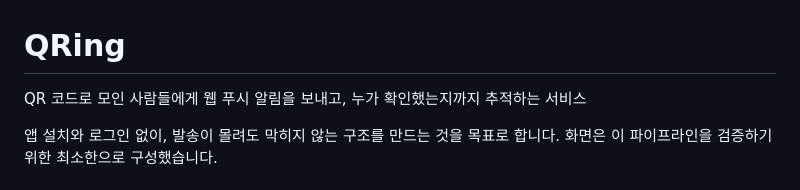
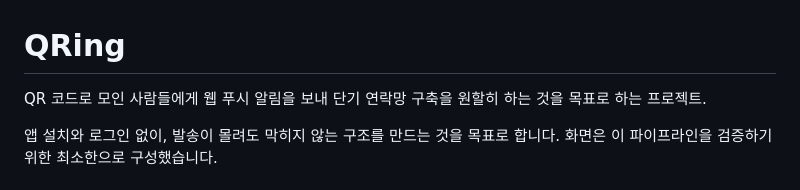
Before and after one commit to gumtiket/QRing, a Markdown page: README.md, the part around the change. Rendered like a GitHub page.

```diff
--- a/README.md
+++ b/README.md
@@ -1,6 +1,6 @@
 # QRing
 
-QR 코드로 모인 사람들에게 웹 푸시 알림을 보내고, 누가 확인했는지까지 추적하는 서비스
+QR 코드로 모인 사람들에게 웹 푸시 알림을 보내 단기 연락망 구축을 원할히 하는 것을 목표로 하는 프로젝트.
 
 앱 설치와 로그인 없이, 발송이 몰려도 막히지 않는 구조를 만드는 것을 목표로 합니다. 화면은 이 파이프라인을 검증하기 위한 최소한으로 구성했습니다.
 
```
